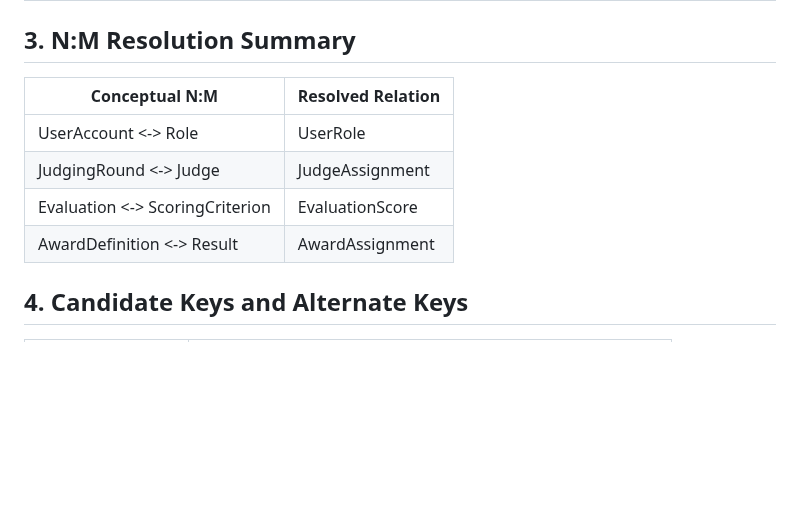
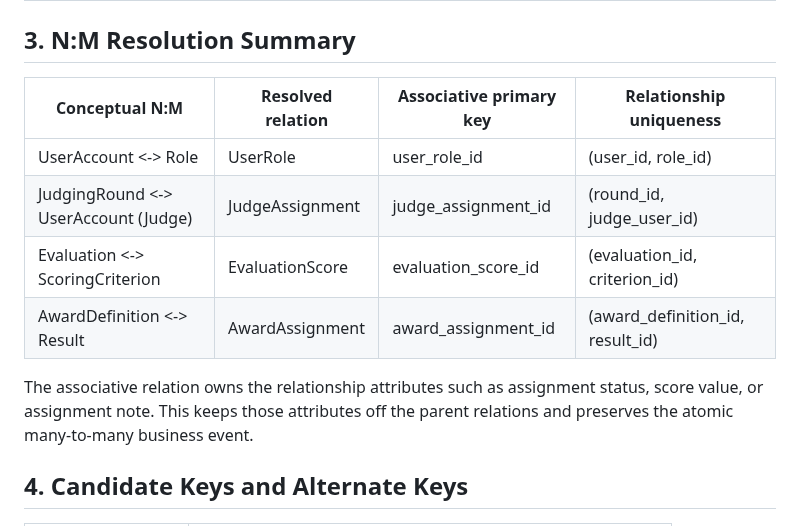
Before and after one commit to hoangnguyen-z/TKCSDL_202, a Markdown page: docs/05_logical_database_design.md, the part around the change. GitHub-like rendering; blank space fills up the shorter version.

Commit message:
[2026-09-15] Resolve logical many-to-many relations

```diff
--- a/docs/05_logical_database_design.md
+++ b/docs/05_logical_database_design.md
@@ -129,12 +129,16 @@ parent relation identity needed to preserve the conceptual cardinalities.
 
 ## 3. N:M Resolution Summary
 
-| Conceptual N:M | Resolved Relation |
-| --- | --- |
-| UserAccount <-> Role | UserRole |
-| JudgingRound <-> Judge | JudgeAssignment |
-| Evaluation <-> ScoringCriterion | EvaluationScore |
-| AwardDefinition <-> Result | AwardAssignment |
+| Conceptual N:M | Resolved relation | Associative primary key | Relationship uniqueness |
+| --- | --- | --- | --- |
+| UserAccount <-> Role | UserRole | user_role_id | (user_id, role_id) |
+| JudgingRound <-> UserAccount (Judge) | JudgeAssignment | judge_assignment_id | (round_id, judge_user_id) |
+| Evaluation <-> ScoringCriterion | EvaluationScore | evaluation_score_id | (evaluation_id, criterion_id) |
+| AwardDefinition <-> Result | AwardAssignment | award_assignment_id | (award_definition_id, result_id) |
+
+The associative relation owns the relationship attributes such as assignment
+status, score value, or assignment note. This keeps those attributes off the
+parent relations and preserves the atomic many-to-many business event.
 
 ## 4. Candidate Keys and Alternate Keys
 
```
